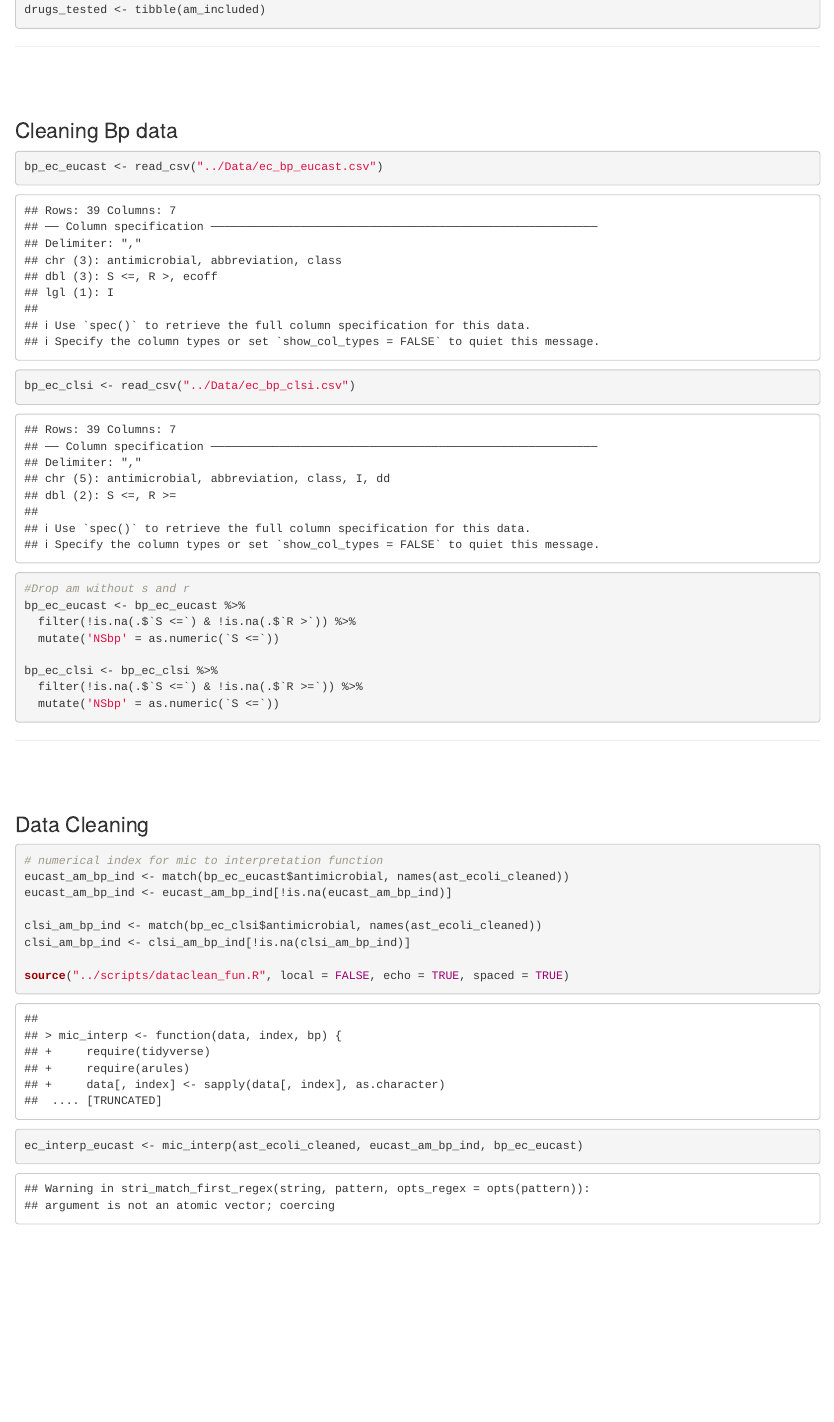
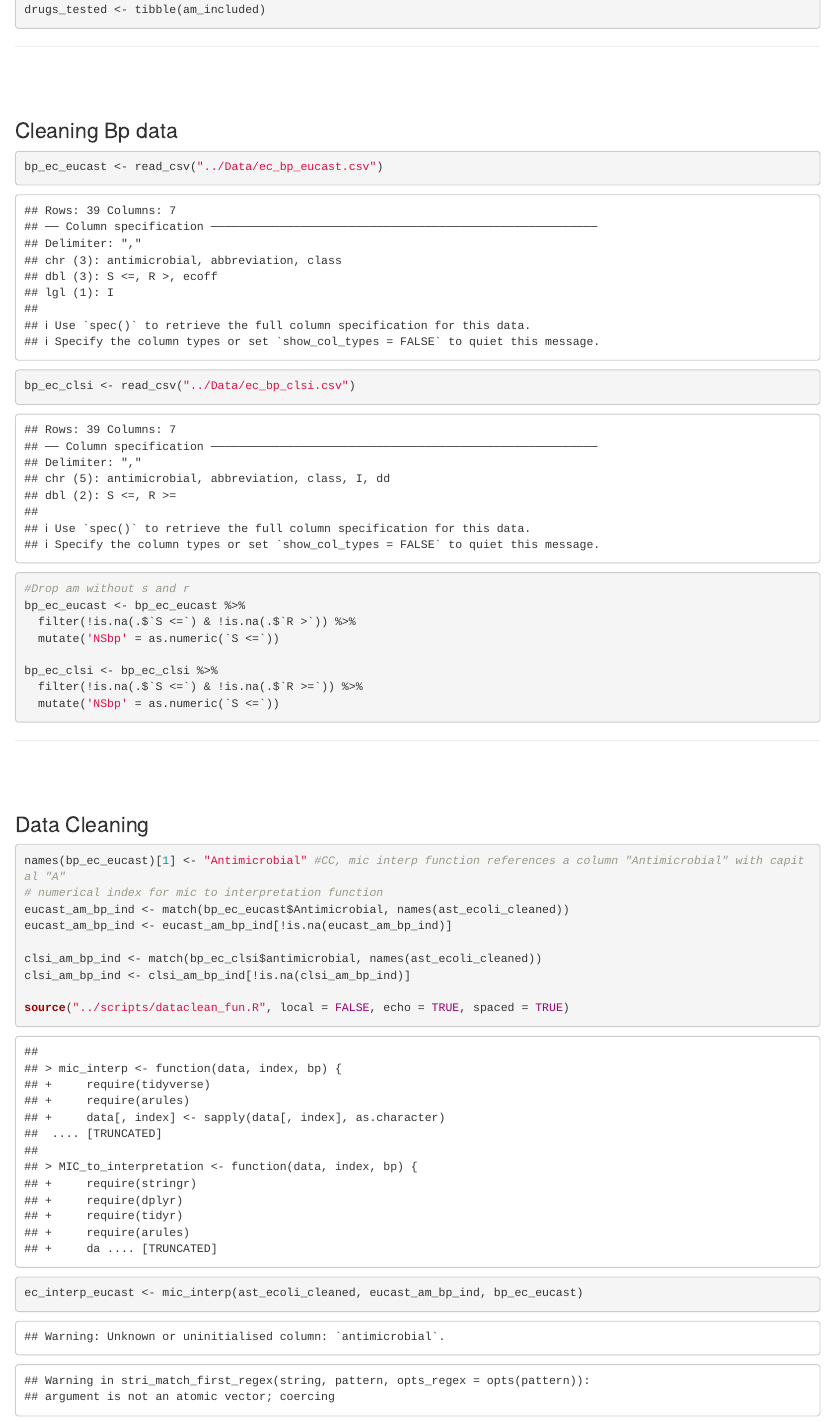
Before and after one commit to AlChow514/Capstone, an R Markdown document (notes/data_clean.Rmd): the page in a window 1100 px wide, from 1860 px down. Rendered offline with R 4.5, knitr and Pandoc, with nearby package versions; some code elsewhere in the file could not run offline.

Commit message:
updated MIC_to_interpretation function

````diff
--- a/notes/data_clean.Rmd
+++ b/notes/data_clean.Rmd
@@ -110,8 +110,9 @@ bp_ec_clsi <- bp_ec_clsi %>%
 Data Cleaning
 </h3>
 ```{r}
+names(bp_ec_eucast)[1] <- "Antimicrobial" #CC, mic interp function references a column "Antimicrobial" with capital "A"
 # numerical index for mic to interpretation function
-eucast_am_bp_ind <- match(bp_ec_eucast$antimicrobial, names(ast_ecoli_cleaned))
+eucast_am_bp_ind <- match(bp_ec_eucast$Antimicrobial, names(ast_ecoli_cleaned))
 eucast_am_bp_ind <- eucast_am_bp_ind[!is.na(eucast_am_bp_ind)]
 
 clsi_am_bp_ind <- match(bp_ec_clsi$antimicrobial, names(ast_ecoli_cleaned))
--- a/scripts/dataclean_fun.R
+++ b/scripts/dataclean_fun.R
@@ -52,3 +52,63 @@ mic_interp <- function(data, index, bp){
   # return data
   data
 }
+
+
+
+MIC_to_interpretation <- function (data, index, bp){
+  #required packages
+  require (stringr)
+  require (dplyr)
+  require (tidyr)
+  require(arules)
+
+  data[,index]<-sapply(data[,index], as.character) #first convert MIC to strings
+  data[,index] <-sapply(data[,index], function(x) gsub(" ", "", x, fixed = TRUE)) #remove whitespace in the MIC columns
+
+  for (i in index){ #for each MIC column
+    bp.index<-match(names(data)[i],bp$Antimicrobial) #index of which AM bp should be applied to the i MIC column
+
+    #Check that the dilutions tested cover the breakpoint appropriately (bp must be > smallest MIC value and < largest MIC value tested). Print warning if the bp does not fall within the tested dilutions
+    dilution_bp_check1=as.numeric(sapply(data[,i], function(x) str_match(x, "<=(.*)")[,2]))
+    #this splits the MIC into two columns at "<=". The original string is in the first column returned. If there is a "<=", the MIC is in the second column. if there is not a "<=", it generates an NA in both columns
+
+    dilution_bp_check2=as.numeric(sapply(data[,i], function(x) str_match(x, ">(.*)")[,2]))
+    #this splits the MIC into two columns at ">". The original string is in the first column. If there is a ">", the MIC is in the second column. if there is not a ">", it generates an NA in both columns
+
+    #if any of the minimum MIC values are greater than the breakpoint, warn
+    if (any(dilution_bp_check1>bp$NSbp[bp.index], na.rm=TRUE)){
+      warning("minimum dilution greater than breakpoint for ", colnames(data)[i], "\n")
+    }
+
+    #if any of the maximum MIC values are greater than the breakpoint, warn
+    if (any(dilution_bp_check2<bp$NSbp[bp.index], na.rm=TRUE)){
+      warning("maximum dilution less than breakpoint for ", colnames(data)[i], "\n")
+    }
+
+
+    #next remove >, <=, =; remove anything that isn't a digit; then make MIC numeric
+    data[,i]<-as.numeric(sapply(data[[i]],
+                                function(x)
+                                  str_replace_all(x, c(
+                                    "<=" = "",
+                                    "=" = "",
+                                    ">" = "1000",
+                                    "[^0-9]" = "")))) #treat any ">" MIC values as large number to clearly distinguish from "-" MIC values in case different dilution series are tested for the same AM.
+
+    #categorize each MIC value as S or NS based on the breakpoint
+    if ((is.na(bp.index)+is.na(bp$NSbp[bp.index]))>0){ #if there bp.index for the i MIC column is NA, then there is no bp for that AM. OR if the bp is NA
+      data[,i]<-NA #replace all MIC values with NA
+      warning("missing breakpoint for ", colnames(data)[i], "\n") #warn that there is no bp for a column
+    } else{ #if the bp.index is not NA, then there is a bp for that AM
+      data[,i]<-discretize((data[[i]]), method="fixed",
+                           breaks=c(-Inf, bp$NSbp[bp.index], Inf),
+                           right=TRUE, labels=c("FALSE", "TRUE")) #discretize the MIC values at the bp. Intervals are right closed: (-Inf,bp]; (bp, Inf). Hence, MIC values >bp are given "True" (NS) and MIC values <=bp are given "False" (S)
+      data[,i]=as.logical(data[[i]]) #make logical
+    }
+
+  }
+
+
+
+  data #return the discretized data
+}
````
Also changed, not shown: notes/data_clean.Rmd (2 more changed lines).
